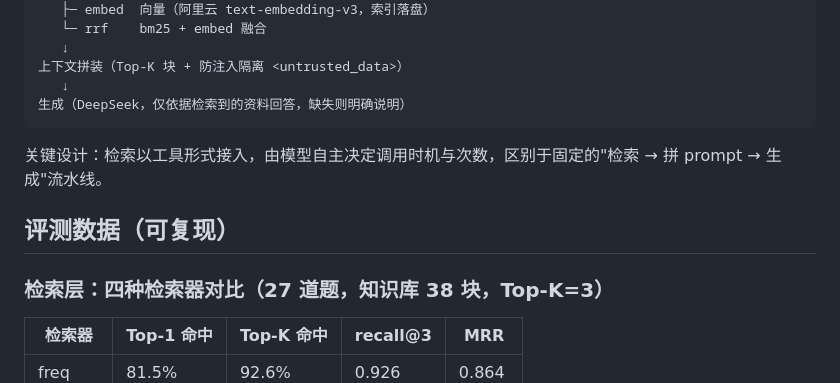
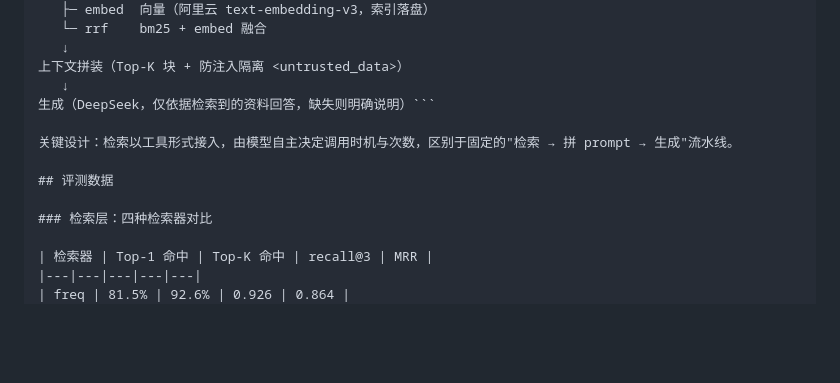
Before and after one commit to Reina710/campus-rag-agent, a Markdown page: README.md, the part around one of its changes. GitHub-like rendering; blank space fills up the shorter version.

````diff
--- a/README.md
+++ b/README.md
@@ -26,14 +26,13 @@ Agent 主循环（ReAct，模型自主决定是否检索、是否换词重查）
    ↓
 上下文拼装（Top-K 块 + 防注入隔离 <untrusted_data>）
    ↓
-生成（DeepSeek，仅依据检索到的资料回答，缺失则明确说明）
-```
+生成（DeepSeek，仅依据检索到的资料回答，缺失则明确说明）```
 
 关键设计：检索以工具形式接入，由模型自主决定调用时机与次数，区别于固定的"检索 → 拼 prompt → 生成"流水线。
 
-## 评测数据（可复现）
+## 评测数据
 
-### 检索层：四种检索器对比（27 道题，知识库 38 块，Top-K=3）
+### 检索层：四种检索器对比
 
 | 检索器 | Top-1 命中 | Top-K 命中 | recall@3 | MRR |
 |---|---|---|---|---|
````
Also changed, not shown: other parts of README.md (+9 -9 lines).
